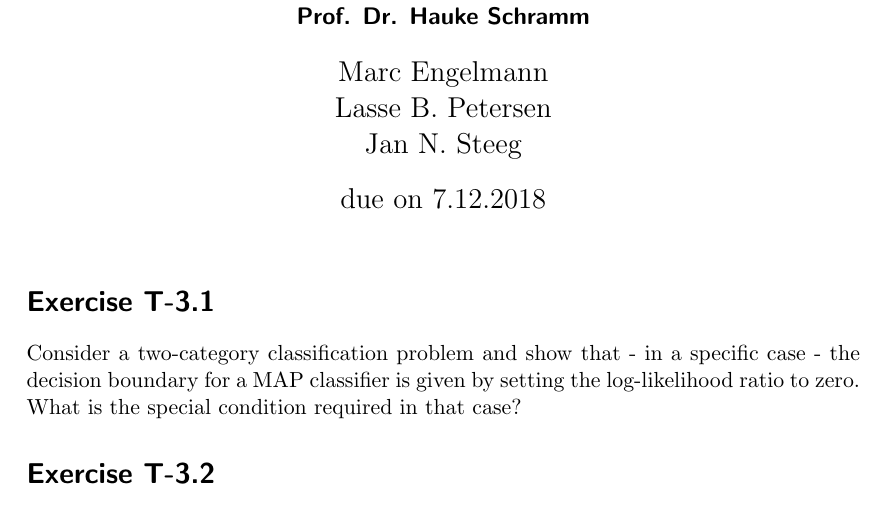
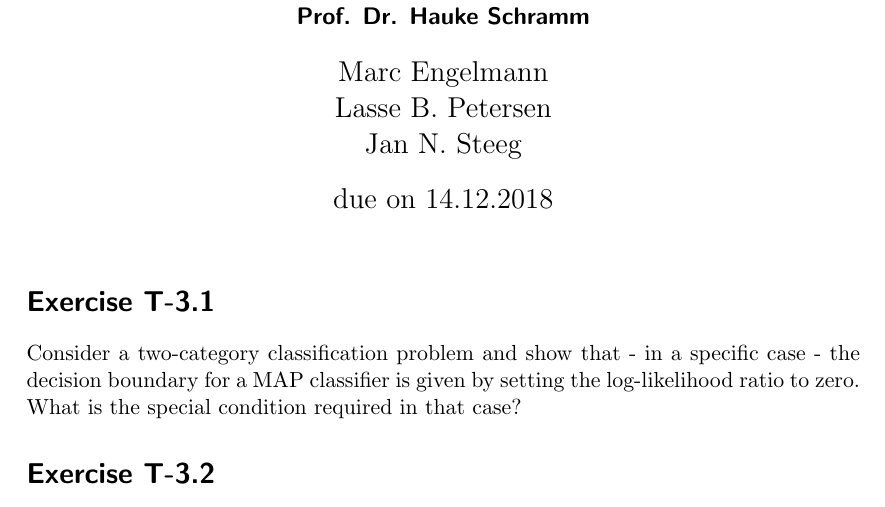
Before and after one commit to karsil/labPatternRecog, a LaTeX document (lab4/theoretical/PR_theoretical_exer_4.tex): part of the page, cut so that both start at the same text. Compiled offline with pdfLaTeX.

Commit message:
fixed due date

```diff
--- a/lab4/theoretical/PR_theoretical_exer_4.tex
+++ b/lab4/theoretical/PR_theoretical_exer_4.tex
@@ -12,7 +12,7 @@
 \newcommand{\mycourse}{Pattern Recognition (2018)}
 \newcommand{\myprof}{Prof. Dr. Hauke Schramm}
 \newcommand{\myassignementnumber}{4}
-\newcommand{\myduedate}{7.12.2018}
+\newcommand{\myduedate}{14.12.2018}
 \newcommand{\myname}{Engelmann, Petersen, Steeg}
 % end of your personal data
 
```
